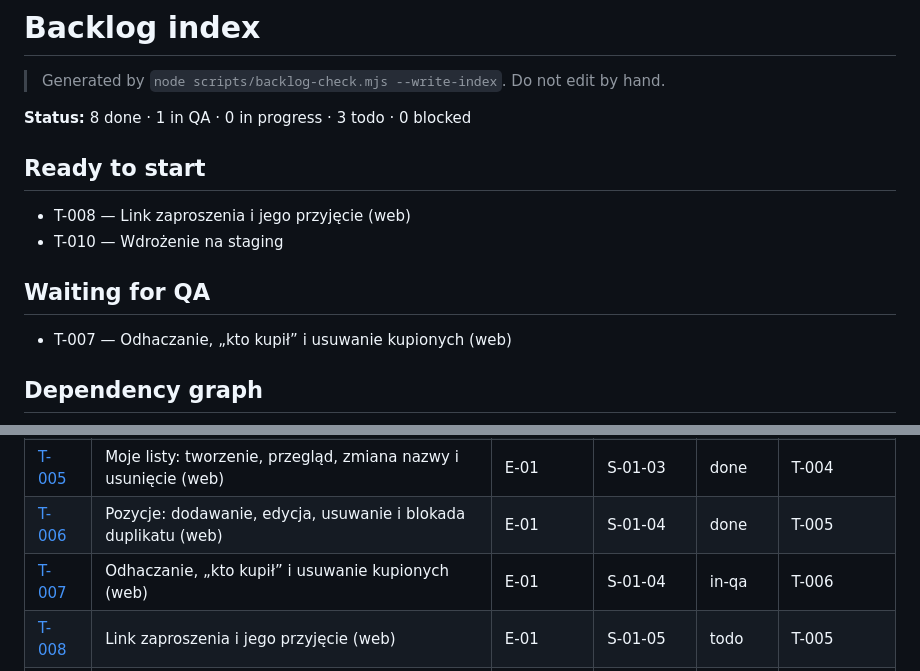
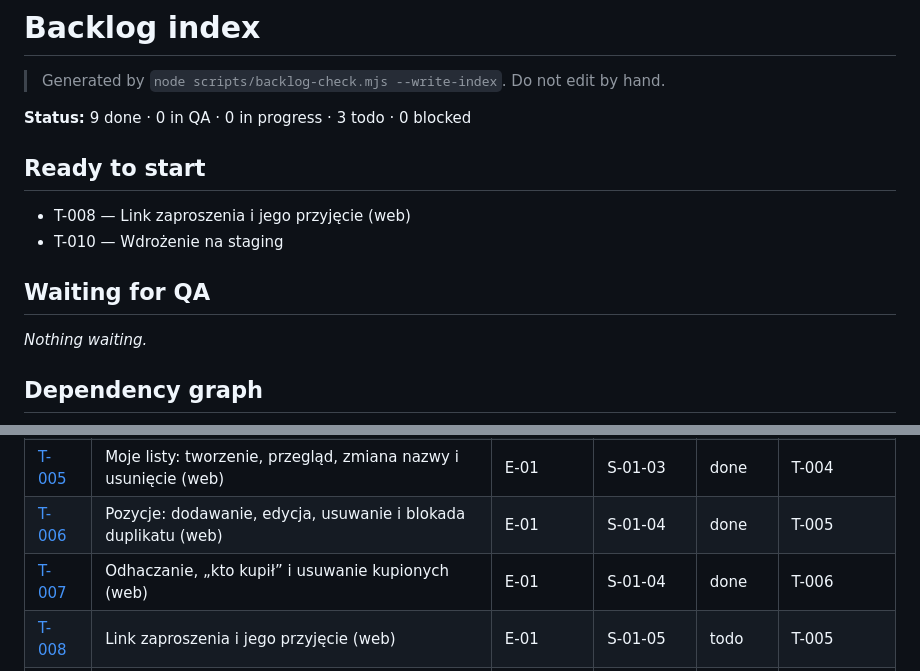
Before and after one commit to tombraz/lista-zakupow, a Markdown page: docs/backlog/index.md, 2 parts joined by grey strips. GitHub-like rendering.

Commit message:
T-007: QA round 1 - pass
Co-Authored-By: Claude Opus 5.5 <noreply@anthropic.com>

```diff
--- a/docs/backlog/index.md
+++ b/docs/backlog/index.md
@@ -2,7 +2,7 @@
 
 > Generated by `node scripts/backlog-check.mjs --write-index`. Do not edit by hand.
 
-**Status:** 8 done · 1 in QA · 0 in progress · 3 todo · 0 blocked
+**Status:** 9 done · 0 in QA · 0 in progress · 3 todo · 0 blocked
 
 ## Ready to start
 
@@ -11,7 +11,7 @@
 
 ## Waiting for QA
 
-- T-007 — Odhaczanie, „kto kupił” i usuwanie kupionych (web)
+_Nothing waiting._
 
 ## Dependency graph
 
@@ -58,7 +58,7 @@ flowchart LR
 | [T-004](E-01-szkielet-i-wspolna-lista/S-01-02-konto-i-logowanie/T-004-rejestracja-i-logowanie.md) | Rejestracja, logowanie i wylogowanie (web) | E-01 | S-01-02 | done | T-001 |
 | [T-005](E-01-szkielet-i-wspolna-lista/S-01-03-moje-listy/T-005-moje-listy.md) | Moje listy: tworzenie, przegląd, zmiana nazwy i usunięcie (web) | E-01 | S-01-03 | done | T-004 |
 | [T-006](E-01-szkielet-i-wspolna-lista/S-01-04-pozycje/T-006-pozycje.md) | Pozycje: dodawanie, edycja, usuwanie i blokada duplikatu (web) | E-01 | S-01-04 | done | T-005 |
-| [T-007](E-01-szkielet-i-wspolna-lista/S-01-04-pozycje/T-007-odhaczanie.md) | Odhaczanie, „kto kupił” i usuwanie kupionych (web) | E-01 | S-01-04 | in-qa | T-006 |
+| [T-007](E-01-szkielet-i-wspolna-lista/S-01-04-pozycje/T-007-odhaczanie.md) | Odhaczanie, „kto kupił” i usuwanie kupionych (web) | E-01 | S-01-04 | done | T-006 |
 | [T-008](E-01-szkielet-i-wspolna-lista/S-01-05-udostepnienie/T-008-zaproszenia.md) | Link zaproszenia i jego przyjęcie (web) | E-01 | S-01-05 | todo | T-005 |
 | [T-009](E-01-szkielet-i-wspolna-lista/S-01-06-na-zywo/T-009-zmiany-na-zywo.md) | Zmiany na żywo przez WebSocket (web) | E-01 | S-01-06 | todo | T-007, T-008 |
 | [T-010](E-01-szkielet-i-wspolna-lista/S-01-01-szkielet/T-010-staging.md) | Wdrożenie na staging | E-01 | S-01-01 | todo | T-002 |
```
Also changed, not shown: other parts of docs/backlog/index.md (+1 -1 lines), 2 other files.
